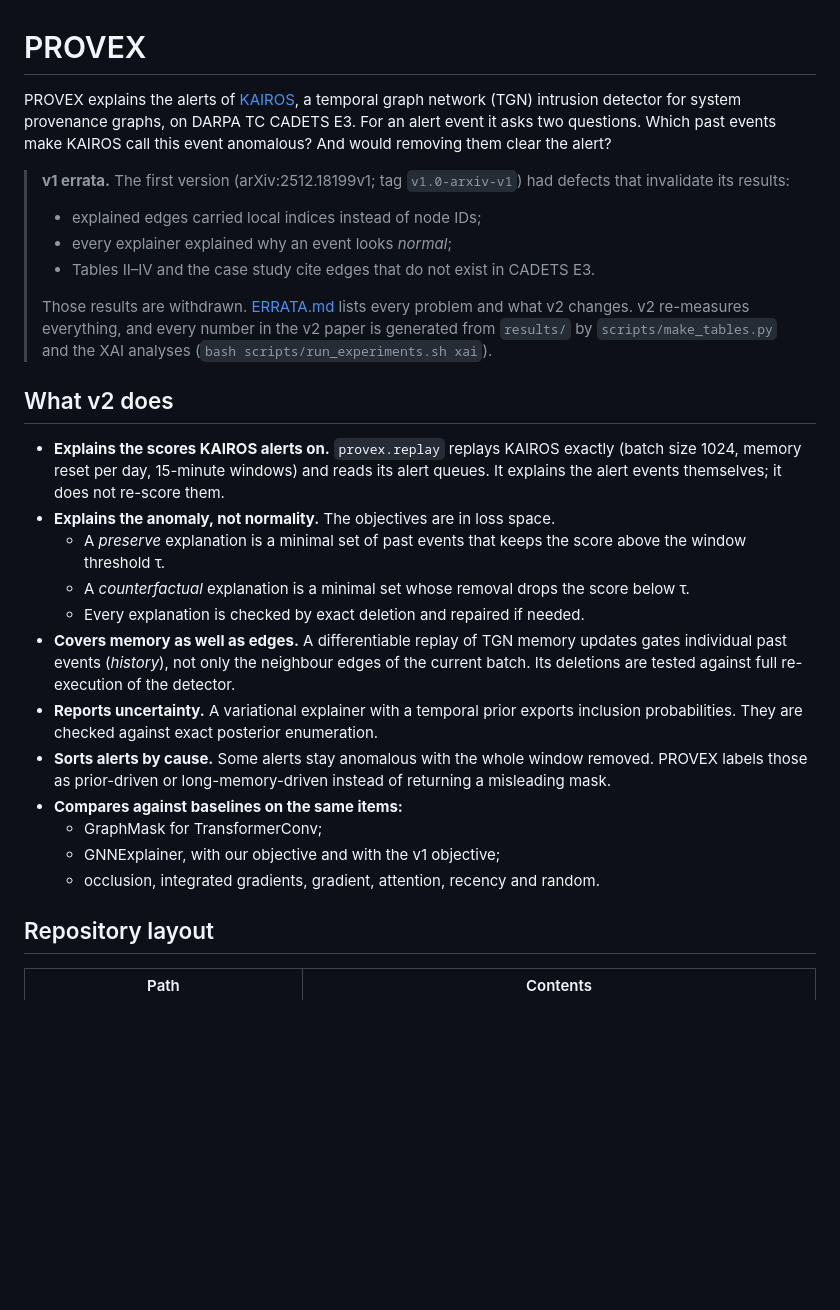
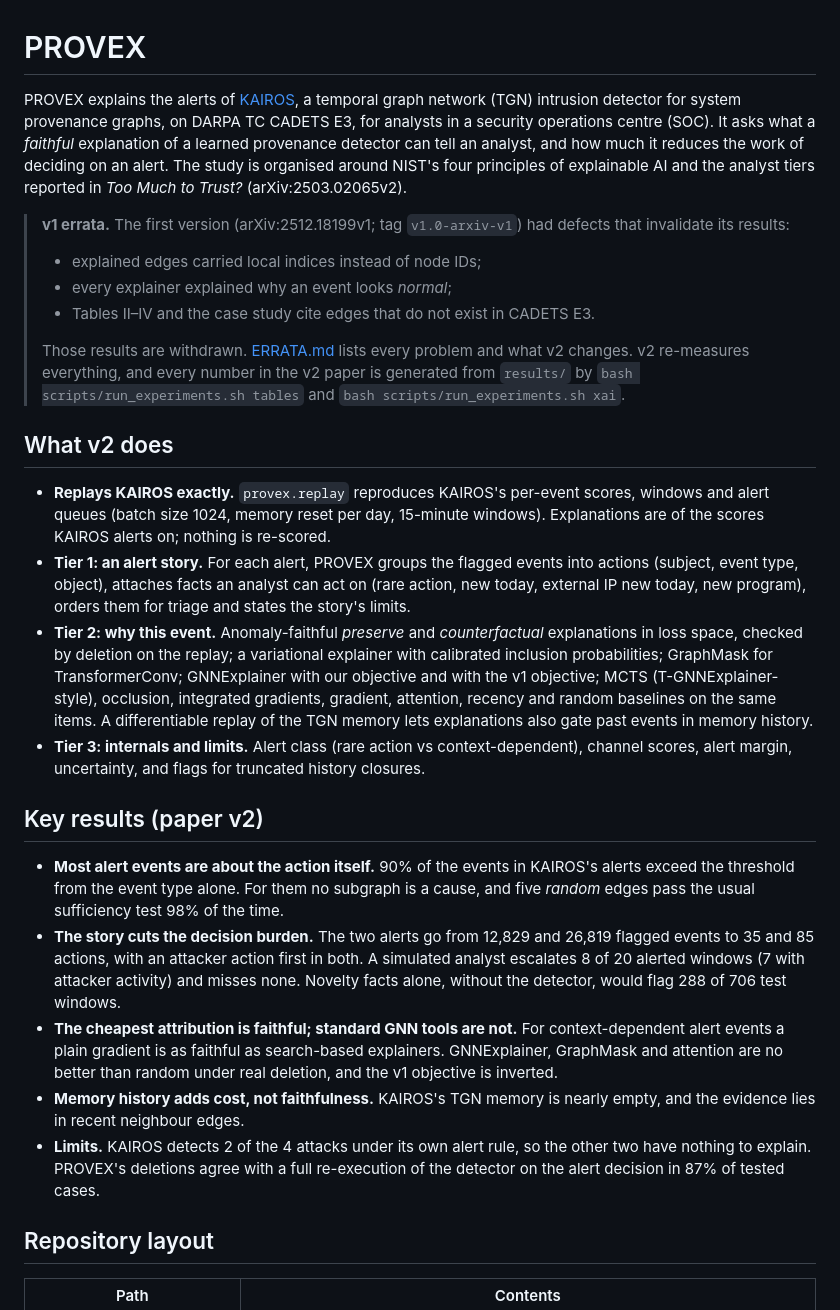
Before and after one commit to devang1304/provex, a Markdown page: README.md, the part around one of its changes. Rendered like a GitHub page; blank space fills up the shorter version.

Commit message:
docs: README and ERRATA for v2 (SOC framing, key results, reproduction stages)
Co-Authored-By: Claude Opus 5.5 <noreply@anthropic.com>

```diff
--- a/README.md
+++ b/README.md
@@ -1,28 +1,28 @@
 # PROVEX
 
-PROVEX explains the alerts of [KAIROS](https://github.com/ProvenanceAnalytics/kairos), a temporal graph network (TGN) intrusion detector for system provenance graphs, on DARPA TC CADETS E3. For an alert event it asks two questions. Which past events make KAIROS call this event anomalous? And would removing them clear the alert?
+PROVEX explains the alerts of [KAIROS](https://github.com/ProvenanceAnalytics/kairos), a temporal graph network (TGN) intrusion detector for system provenance graphs, on DARPA TC CADETS E3, for analysts in a security operations centre (SOC). It asks what a *faithful* explanation of a learned provenance detector can tell an analyst, and how much it reduces the work of deciding on an alert. The study is organised around NIST's four principles of explainable AI and the analyst tiers reported in *Too Much to Trust?* (arXiv:2503.02065v2).
 
 > **v1 errata.** The first version (arXiv:2512.18199v1; tag `v1.0-arxiv-v1`) had defects that invalidate its results:
 > - explained edges carried local indices instead of node IDs;
 > - every explainer explained why an event looks *normal*;
 > - Tables II–IV and the case study cite edges that do not exist in CADETS E3.
 >
-> Those results are withdrawn. [ERRATA.md](ERRATA.md) lists every problem and what v2 changes. v2 re-measures everything, and every number in the v2 paper is generated from `results/` by `scripts/make_tables.py` and the XAI analyses (`bash scripts/run_experiments.sh xai`).
+> Those results are withdrawn. [ERRATA.md](ERRATA.md) lists every problem and what v2 changes. v2 re-measures everything, and every number in the v2 paper is generated from `results/` by `bash scripts/run_experiments.sh tables` and `bash scripts/run_experiments.sh xai`.
 
 ## What v2 does
 
-- **Explains the scores KAIROS alerts on.** `provex.replay` replays KAIROS exactly (batch size 1024, memory reset per day, 15-minute windows) and reads its alert queues. It explains the alert events themselves; it does not re-score them.
-- **Explains the anomaly, not normality.** The objectives are in loss space.
-  - A *preserve* explanation is a minimal set of past events that keeps the score above the window threshold τ.
-  - A *counterfactual* explanation is a minimal set whose removal drops the score below τ.
-  - Every explanation is checked by exact deletion and repaired if needed.
-- **Covers memory as well as edges.** A differentiable replay of TGN memory updates gates individual past events (*history*), not only the neighbour edges of the current batch. Its deletions are tested against full re-execution of the detector.
-- **Reports uncertainty.** A variational explainer with a temporal prior exports inclusion probabilities. They are checked against exact posterior enumeration.
-- **Sorts alerts by cause.** Some alerts stay anomalous with the whole window removed. PROVEX labels those as prior-driven or long-memory-driven instead of returning a misleading mask.
-- **Compares against baselines on the same items:**
-  - GraphMask for TransformerConv;
-  - GNNExplainer, with our objective and with the v1 objective;
-  - occlusion, integrated gradients, gradient, attention, recency and random.
+- **Replays KAIROS exactly.** `provex.replay` reproduces KAIROS's per-event scores, windows and alert queues (batch size 1024, memory reset per day, 15-minute windows). Explanations are of the scores KAIROS alerts on; nothing is re-scored.
+- **Tier 1: an alert story.** For each alert, PROVEX groups the flagged events into actions (subject, event type, object), attaches facts an analyst can act on (rare action, new today, external IP new today, new program), orders them for triage and states the story's limits.
+- **Tier 2: why this event.** Anomaly-faithful *preserve* and *counterfactual* explanations in loss space, checked by deletion on the replay; a variational explainer with calibrated inclusion probabilities; GraphMask for TransformerConv; GNNExplainer with our objective and with the v1 objective; MCTS (T-GNNExplainer-style), occlusion, integrated gradients, gradient, attention, recency and random baselines on the same items. A differentiable replay of the TGN memory lets explanations also gate past events in memory history.
+- **Tier 3: internals and limits.** Alert class (rare action vs context-dependent), channel scores, alert margin, uncertainty, and flags for truncated history closures.
+
+## Key results (paper v2)
+
+- **Most alert events are about the action itself.** 90% of the events in KAIROS's alerts exceed the threshold from the event type alone. For them no subgraph is a cause, and five *random* edges pass the usual sufficiency test 98% of the time.
+- **The story cuts the decision burden.** The two alerts go from 12,829 and 26,819 flagged events to 35 and 85 actions, with an attacker action first in both. A simulated analyst escalates 8 of 20 alerted windows (7 with attacker activity) and misses none. Novelty facts alone, without the detector, would flag 288 of 706 test windows.
+- **The cheapest attribution is faithful; standard GNN tools are not.** For context-dependent alert events a plain gradient is as faithful as search-based explainers. GNNExplainer, GraphMask and attention are no better than random under real deletion, and the v1 objective is inverted.
+- **Memory history adds cost, not faithfulness.** KAIROS's TGN memory is nearly empty, and the evidence lies in recent neighbour edges.
+- **Limits.** KAIROS detects 2 of the 4 attacks under its own alert rule, so the other two have nothing to explain. PROVEX's deletions agree with a full re-execution of the detector on the alert decision in 87% of tested cases.
 
 ## Repository layout
 
```
Also changed, not shown: other parts of README.md (+14 -12 lines), ERRATA.md (+1 -1 lines).
